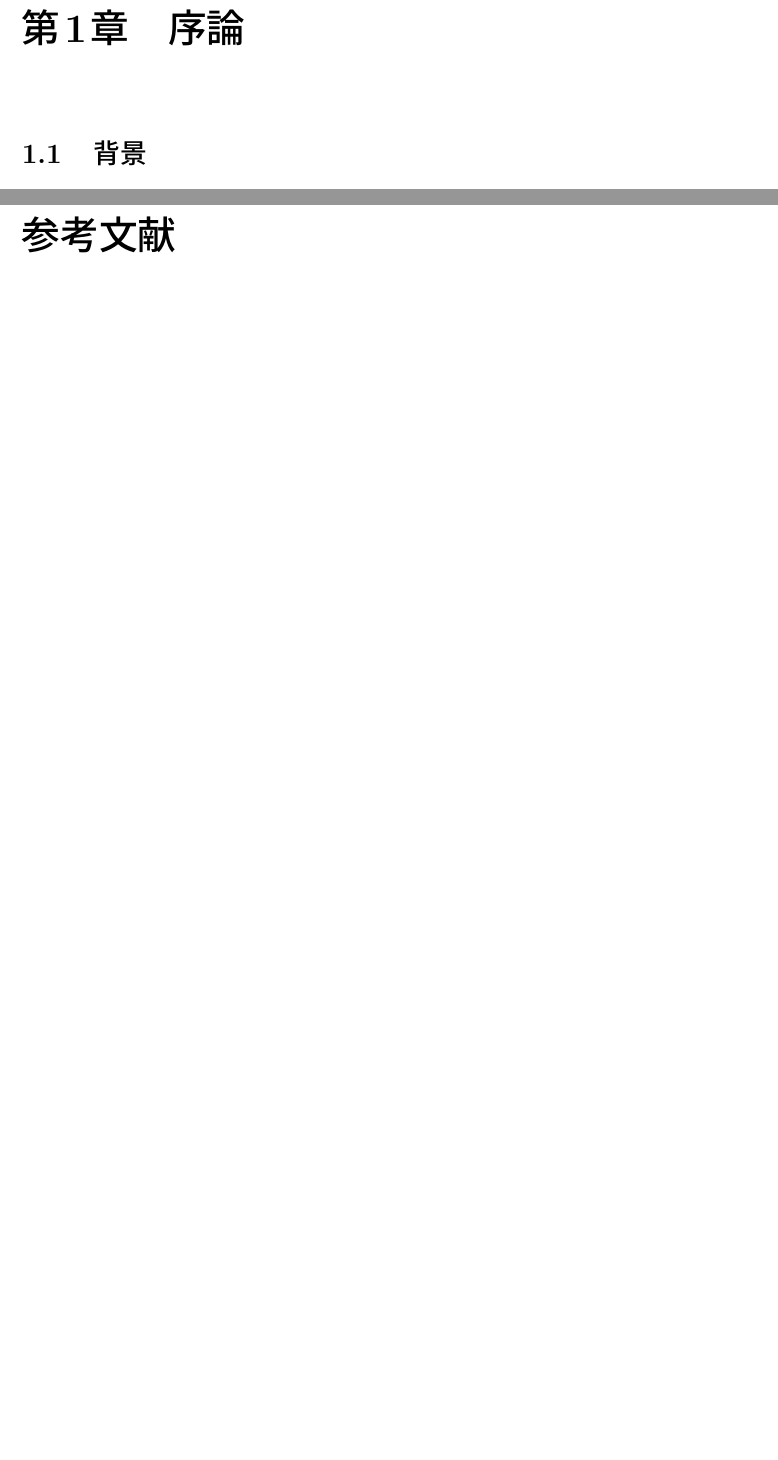
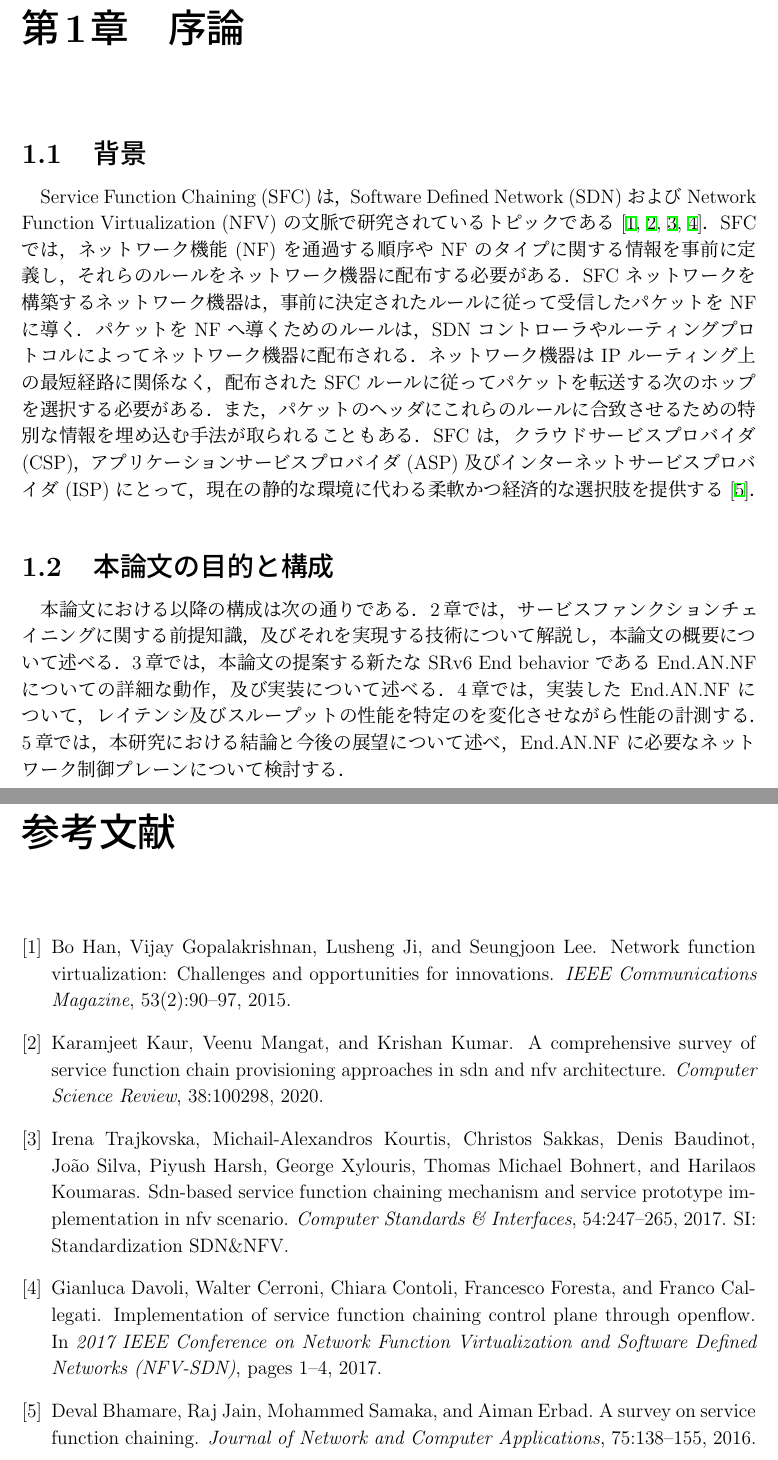
Before and after one commit to Sabaniki/thesis, a LaTeX thesis (thesis.tex, which reads src/010_introduction.ja.tex): two parts of pages 7 and 12 of 12, joined at a grey line, cut so that both start at the same text, the shorter picture padded with empty space. Compiled offline with pLaTeX and dvipdfmx.

Commit message:
背景第1段落

```diff
--- a/src/010_introduction.ja.tex
+++ b/src/010_introduction.ja.tex
@@ -3,3 +3,18 @@
 
 \section{背景}
 \label{section:background}
+Service Function Chaining (SFC) は，Software Defined Network (SDN) および Network Function Virtualization (NFV) の文脈で研究されているトピックである~\cite{nfv,sfc-on-sdn-nfv-servey,sfc-on-sdn-scenario,imple-sfc-with-openflow}．
+SFC では，ネットワーク機能 (NF) を通過する順序や NF のタイプに関する情報を事前に定義し，それらのルールをネットワーク機器に配布する必要がある．
+SFC ネットワークを構築するネットワーク機器は，事前に決定されたルールに従って受信したパケットを NF に導く．
+パケットを NF へ導くためのルールは，SDN コントローラやルーティングプロトコルによってネットワーク機器に配布される．
+ネットワーク機器は IP ルーティング上の最短経路に関係なく，配布された SFC ルールに従ってパケットを転送する次のホップを選択する必要がある．
+また，パケットのヘッダにこれらのルールに合致させるための特別な情報を埋め込む手法が取られることもある．
+SFC は，クラウドサービスプロバイダ (CSP)，アプリケーションサービスプロバイダ (ASP) 及びインターネットサービスプロバイダ (ISP) にとって，現在の静的な環境に代わる柔軟かつ経済的な選択肢を提供する~\cite{survey-on-sfc}．
+
+
+\section{本論文の目的と構成}
+本論文における以降の構成は次の通りである．
+\ref*{chap:related_works}章では，サービスファンクションチェイニングに関する前提知識，及びそれを実現する技術について解説し，本論文の概要について述べる．
+\ref*{chap:design_and_impl}章では，本論文の提案する新たな SRv6 End behavior である End.AN.NF についての詳細な動作，及び実装について述べる．
+\ref*{chap:evaluation}章では，実装した End.AN.NF について，レイテンシ及びスループットの性能を特定のを変化させながら性能の計測する．
+\ref*{chap:conclusion}章では，本研究における結論と今後の展望について述べ，End.AN.NF に必要なネットワーク制御プレーンについて検討する．
```
Also changed, not shown: output/thesis.pdf.
